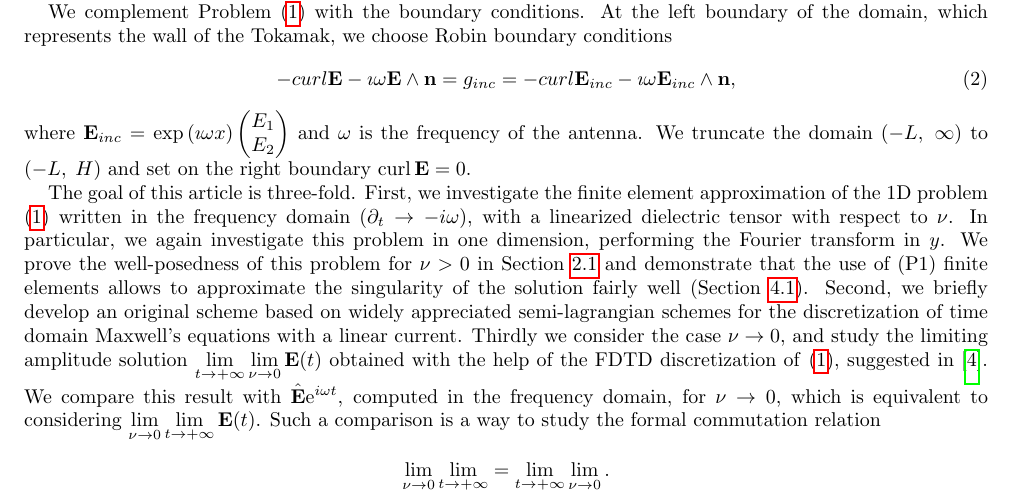
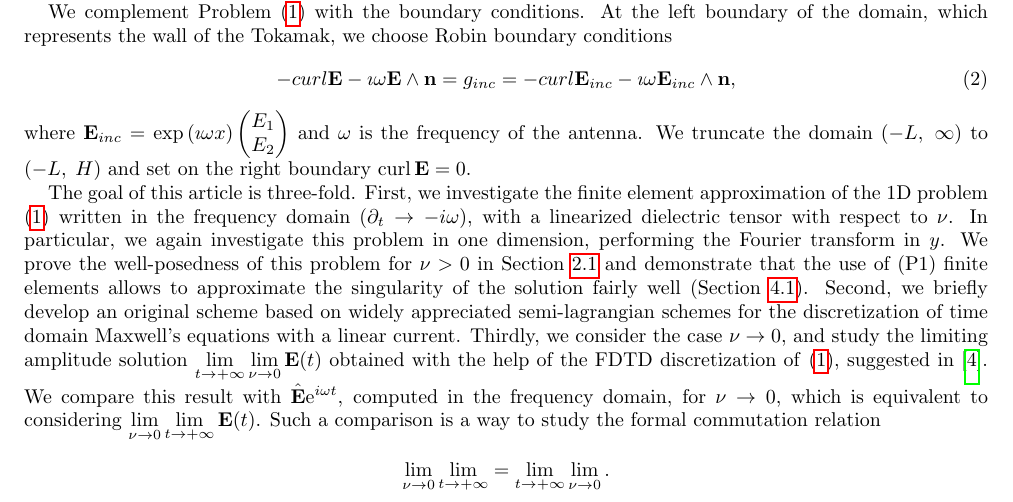
Before and after one commit to mkachanovska/cemracs2014, a LaTeX document (report/proc.tex, which reads report/intro.tex): part of page 2 of 18, cut so that both start at the same text. Compiled offline with pdfLaTeX.

Commit message:
comma missing

```diff
--- a/report/intro.tex
+++ b/report/intro.tex
@@ -81,7 +81,7 @@ demonstrate that the use of  (P1) finite elements allows to approximate the sing
 of the solution fairly well (Section \ref{sec:freq_dep}).
 Second, we briefly develop an original scheme based on widely appreciated semi-lagrangian schemes
 for the discretization of time domain Maxwell's equations with a linear current.
-Thirdly we consider the case $\nu\rightarrow 0$, and study the limiting amplitude solution
+Thirdly, we consider the case $\nu\rightarrow 0$, and study the limiting amplitude solution
 $\lim\limits_{t\rightarrow +\infty}\lim\limits_{\nu\rightarrow 0}\mathbf{E}(t)$ obtained with the help of
 the FDTD discretization of \eqref{eq:main_model}, suggested in \cite{stable_yee_plasma_current}.
 We compare this result with
```
